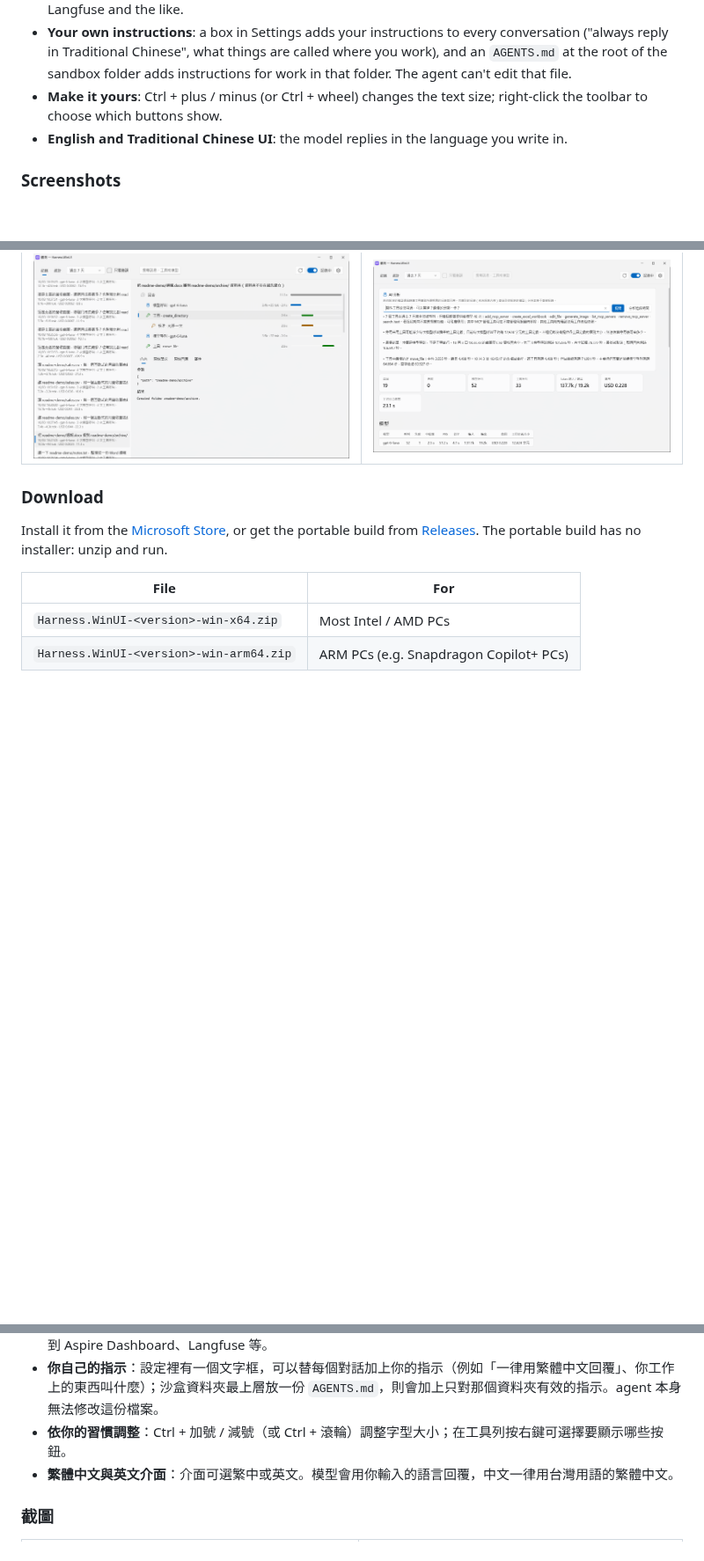
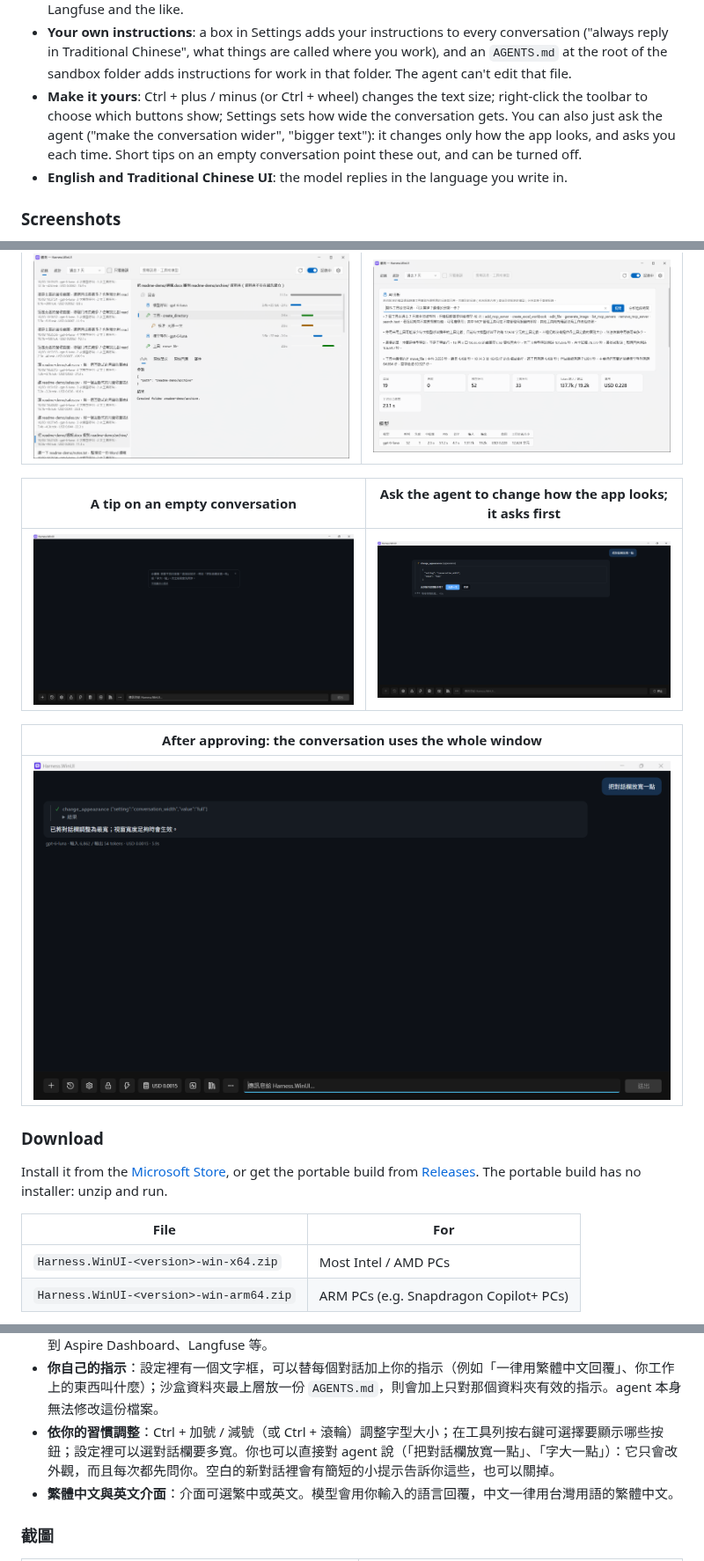
Before and after one commit to breezy89757/Harness.WinUI, a Markdown page: README.md, 3 parts joined by grey strips. Shown at 88% size. Drawn GitHub-style; pictures changed too: docs/screenshots/appearance-approval.png (added), docs/screenshots/appearance-result.png (added), docs/screenshots/tip-appearance.png (added); blank space fills up the shorter version.

```diff
--- a/README.md
+++ b/README.md
@@ -52,7 +52,7 @@ Harness.WinUI reads and writes files, plugs into MCP tools, and previews what it
 - **Stop anytime, tune quality**: stop a reply mid-stream (or press Esc). Switch reasoning effort and image quality whenever you like.
 - **Observability**: turn on recording to see every turn's model calls, tool calls and approval waits on a timeline, the exact request and response sent to the provider, statistics per model, tool and skill, and ask your model to analyze them. Records stay on your PC; optional OTLP export to Aspire Dashboard, Langfuse and the like.
 - **Your own instructions**: a box in Settings adds your instructions to every conversation ("always reply in Traditional Chinese", what things are called where you work), and an `AGENTS.md` at the root of the sandbox folder adds instructions for work in that folder. The agent can't edit that file.
-- **Make it yours**: Ctrl + plus / minus (or Ctrl + wheel) changes the text size; right-click the toolbar to choose which buttons show.
+- **Make it yours**: Ctrl + plus / minus (or Ctrl + wheel) changes the text size; right-click the toolbar to choose which buttons show; Settings sets how wide the conversation gets. You can also just ask the agent ("make the conversation wider", "bigger text"): it changes only how the app looks, and asks you each time. Short tips on an empty conversation point these out, and can be turned off.
 - **English and Traditional Chinese UI**: the model replies in the language you write in.
 
 ### Screenshots
@@ -74,6 +74,14 @@ The screenshots show the Traditional Chinese UI; the English UI has the same lay
 | Observability: each turn as a timeline, with what the model saw | Statistics, and AI analysis of the records |
 |---|---|
 | ![Observability](docs/screenshots/observability.png) | ![Observability statistics and AI analysis](docs/screenshots/observability-ai.png) |
+
+| A tip on an empty conversation | Ask the agent to change how the app looks; it asks first |
+|---|---|
+| ![A tip on an empty conversation](docs/screenshots/tip-appearance.png) | ![Approval to change the conversation width](docs/screenshots/appearance-approval.png) |
+
+| After approving: the conversation uses the whole window |
+|---|
+| ![The conversation after the change](docs/screenshots/appearance-result.png) |
 
 ### Download
 
@@ -201,7 +209,7 @@ Main packages: Microsoft.Agents.AI, Microsoft.Extensions.AI, OpenAI .NET SDK, Mo
 - **隨時停止、可調品質**：回覆進行中可以按停止（或 Esc）。推理強度和生圖品質可以隨時切換。
 - **可觀測性**：開啟記錄後，可以在時間軸上看到每個回合的模型呼叫、工具呼叫與核准等待，送給供應商的原始請求與回應，各模型、工具、技能的統計，還能請模型分析這些紀錄。紀錄只存在本機；可選擇用 OTLP 匯出到 Aspire Dashboard、Langfuse 等。
 - **你自己的指示**：設定裡有一個文字框，可以替每個對話加上你的指示（例如「一律用繁體中文回覆」、你工作上的東西叫什麼）；沙盒資料夾最上層放一份 `AGENTS.md`，則會加上只對那個資料夾有效的指示。agent 本身無法修改這份檔案。
-- **依你的習慣調整**：Ctrl + 加號 / 減號（或 Ctrl + 滾輪）調整字型大小；在工具列按右鍵可選擇要顯示哪些按鈕。
+- **依你的習慣調整**：Ctrl + 加號 / 減號（或 Ctrl + 滾輪）調整字型大小；在工具列按右鍵可選擇要顯示哪些按鈕；設定裡可以選對話欄要多寬。你也可以直接對 agent 說（「把對話欄放寬一點」、「字大一點」）：它只會改外觀，而且每次都先問你。空白的新對話裡會有簡短的小提示告訴你這些，也可以關掉。
 - **繁體中文與英文介面**：介面可選繁中或英文。模型會用你輸入的語言回覆，中文一律用台灣用語的繁體中文。
 
 ### 截圖
```
Also changed, not shown: other parts of README.md (+8 -0 lines), CHANGELOG.md (+14 -0 lines), 11 other files.
